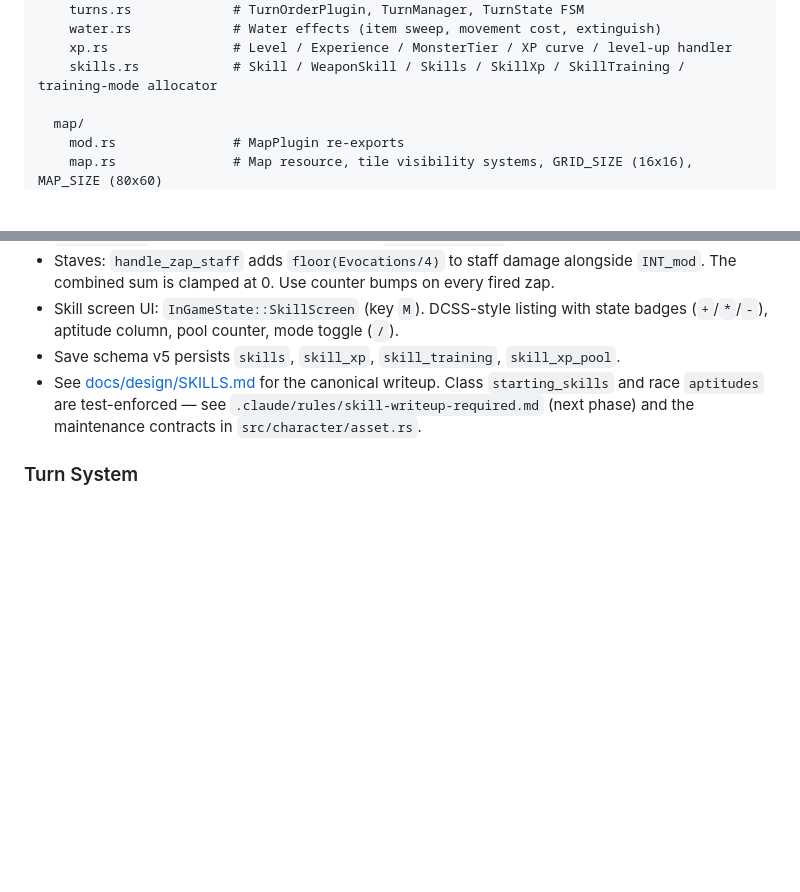
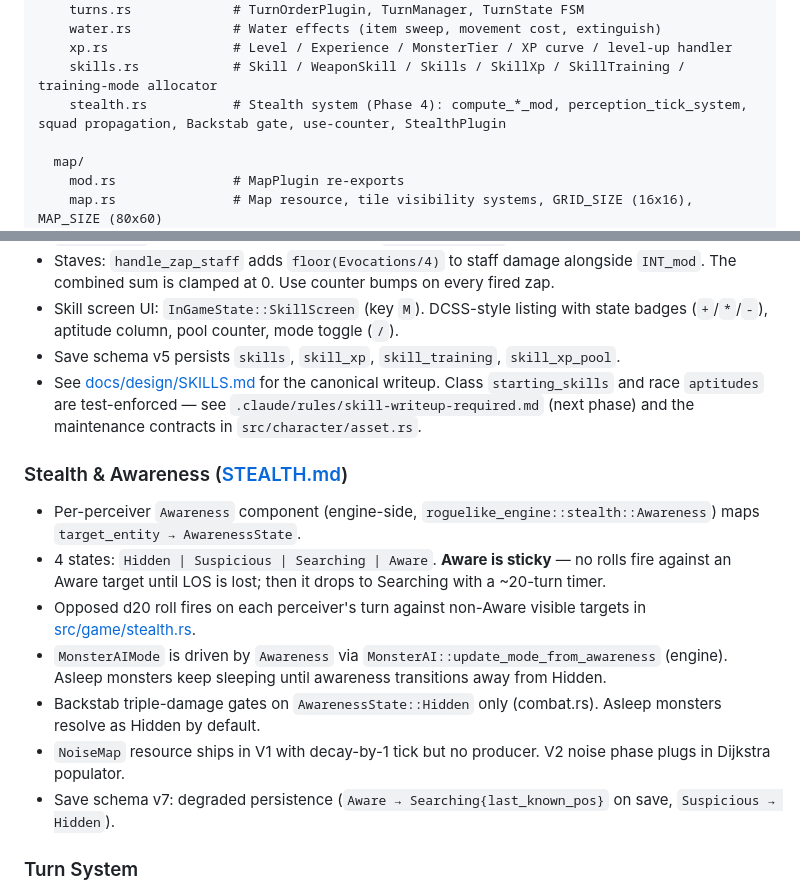
Before and after one commit to rudehn/bevy_rpg, a Markdown page: CLAUDE.md, 2 parts joined by grey strips. Rendered like a GitHub page; blank space fills up the shorter version.

Commit message:
claude-md: document stealth module + architectural pattern
Co-Authored-By: Claude Opus 4.7 (1M context) <noreply@anthropic.com>

```diff
--- a/CLAUDE.md
+++ b/CLAUDE.md
@@ -118,6 +118,7 @@ src/
     water.rs             # Water effects (item sweep, movement cost, extinguish)
     xp.rs                # Level / Experience / MonsterTier / XP curve / level-up handler
     skills.rs            # Skill / WeaponSkill / Skills / SkillXp / SkillTraining / training-mode allocator
+    stealth.rs           # Stealth system (Phase 4): compute_*_mod, perception_tick_system, squad propagation, Backstab gate, use-counter, StealthPlugin
 
   map/
     mod.rs               # MapPlugin re-exports
@@ -223,6 +224,15 @@ src/
 - Save schema v5 persists `skills`, `skill_xp`, `skill_training`, `skill_xp_pool`.
 - See [docs/design/SKILLS.md](docs/design/SKILLS.md) for the canonical writeup. Class `starting_skills` and race `aptitudes` are test-enforced — see `.claude/rules/skill-writeup-required.md` (next phase) and the maintenance contracts in `src/character/asset.rs`.
 
+### Stealth & Awareness ([STEALTH.md](docs/design/STEALTH.md))
+- Per-perceiver `Awareness` component (engine-side, `roguelike_engine::stealth::Awareness`) maps `target_entity → AwarenessState`.
+- 4 states: `Hidden | Suspicious | Searching | Aware`. **Aware is sticky** — no rolls fire against an Aware target until LOS is lost; then it drops to Searching with a ~20-turn timer.
+- Opposed d20 roll fires on each perceiver's turn against non-Aware visible targets in [src/game/stealth.rs](src/game/stealth.rs).
+- `MonsterAIMode` is driven by `Awareness` via `MonsterAI::update_mode_from_awareness` (engine). Asleep monsters keep sleeping until awareness transitions away from Hidden.
+- Backstab triple-damage gates on `AwarenessState::Hidden` only (combat.rs). Asleep monsters resolve as Hidden by default.
+- `NoiseMap` resource ships in V1 with decay-by-1 tick but no producer. V2 noise phase plugs in Dijkstra populator.
+- Save schema v7: degraded persistence (`Aware → Searching{last_known_pos}` on save, `Suspicious → Hidden`).
+
 ### Turn System
 - `TurnState`: `Waiting → NextTurn → PlayerInput → Processing → NextTurn`
 - `TurnManager` resource holds a sorted `Vec<(Entity, u32)>` turn queue keyed by game time
```
